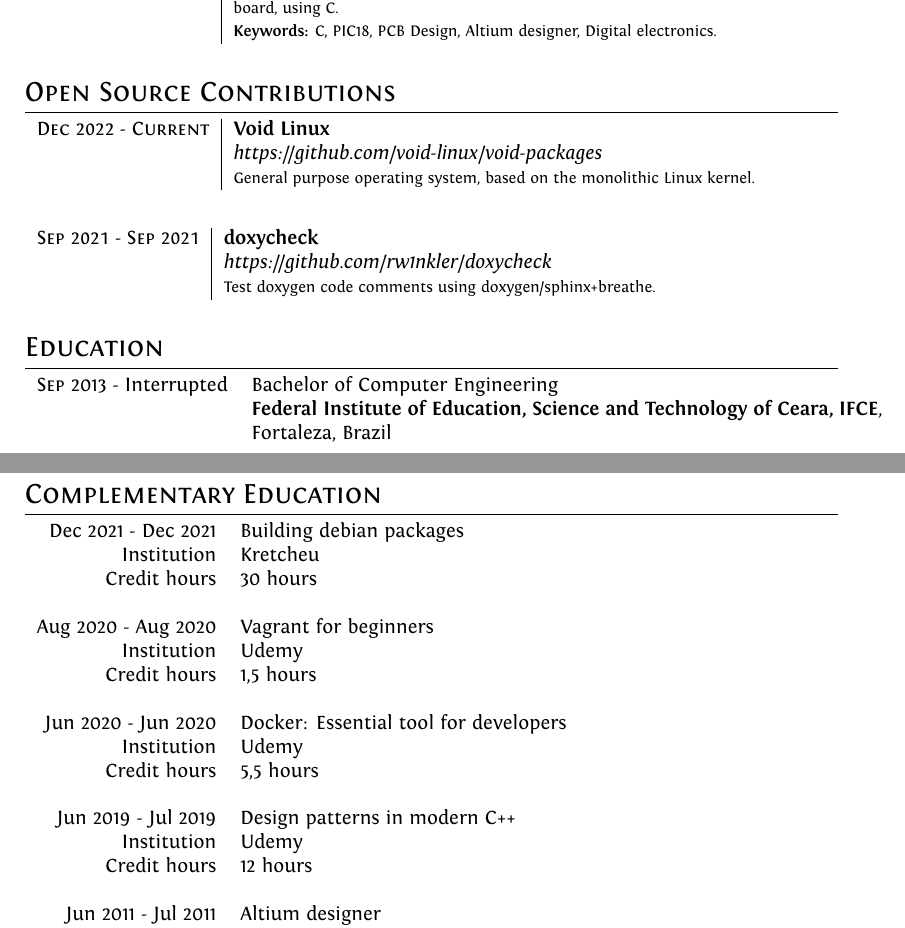
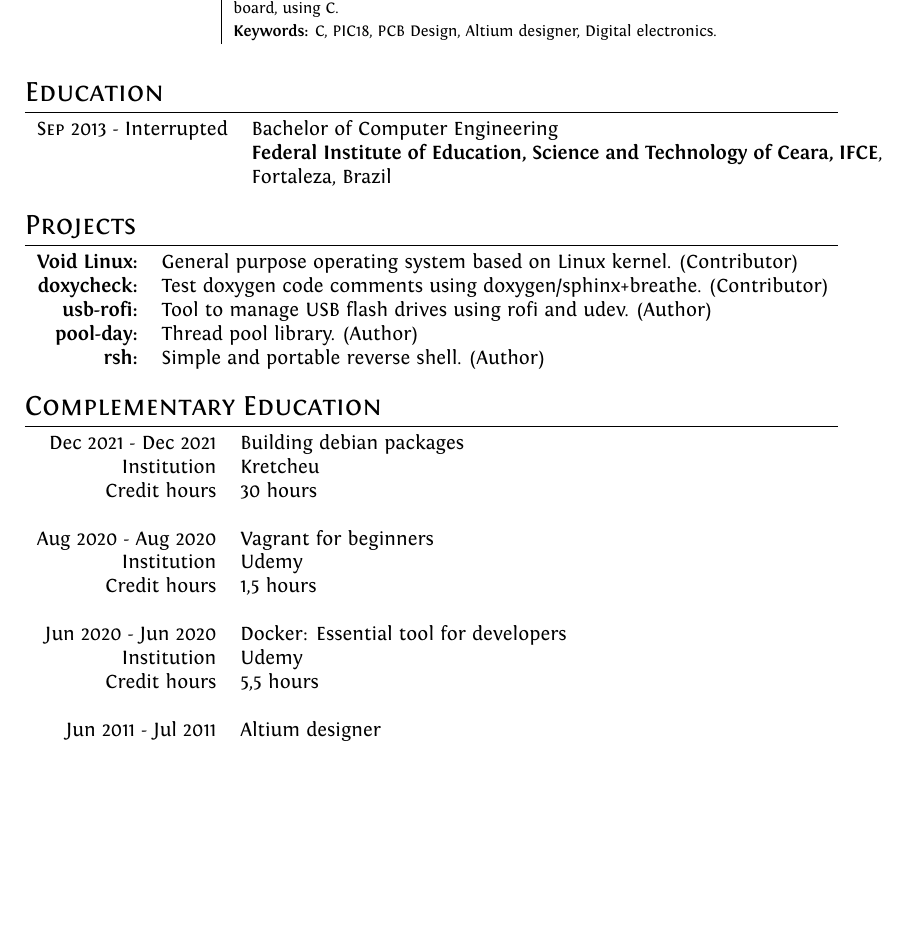
Before and after one commit to andrelcmoreira/cv, a LaTeX CV (src/cv.tex): two parts of pages 2 and 3 of 3 before the commit and part of page 2 of 3 after it, the two joined at a grey line, cut so that both start at the same text, the shorter picture padded with empty space. Compiled offline with XeLaTeX.

Commit message:
replacing the section 'Open source contributions' with the section 'Projects'

```diff
--- a/src/cv.tex
+++ b/src/cv.tex
@@ -122,24 +122,20 @@
 
   \end{tabular}
 
-  %Section: Open Source Contributions
-  \section{Open Source Contributions}
-  \begin{tabular}{r|p{11cm}}
-    \textsc{Dec 2022 - Current} & \textbf{Void Linux} \\&\emph{https://github.com/void-linux/void-packages}
-    \\&\footnotesize{General purpose operating system, based on the monolithic Linux kernel.}
-    \\\multicolumn{2}{c}{}
-  \end{tabular}
-
-  \begin{tabular}{r|p{11cm}}
-    \textsc{Sep 2021 - Sep 2021} & \textbf{doxycheck} \\&\emph{https://github.com/rw1nkler/doxycheck}
-    \\&\footnotesize{Test doxygen code comments using doxygen/sphinx+breathe.}
-    \\\multicolumn{2}{c}{}
-  \end{tabular}
-
   %Section:  Formal Education
   \section{Education}
   \begin{tabular}{rl}
     \textsc{Sep} 2013 - Interrupted & Bachelor of Computer Engineering \\ & \textbf{Federal Institute of Education, Science and Technology of Ceara, IFCE}, \\ & Fortaleza,  Brazil
+  \end{tabular} \\
+
+  %Section: Projects
+  \section{Projects}
+  \begin{tabular}{rl}
+    \textbf{Void Linux:}& General purpose operating system based on Linux kernel. (Contributor)\\
+    \textbf{doxycheck:}& Test doxygen code comments using doxygen/sphinx+breathe. (Contributor)\\
+      \textbf{usb-rofi:}& Tool to manage USB flash drives using rofi and udev. (Author)\\
+      \textbf{pool-day:}& Thread pool library. (Author)\\
+      \textbf{rsh:}& Simple and portable reverse shell. (Author)\\
     \end{tabular} \\
 
     %Section: Complementary Education
@@ -148,7 +144,6 @@
       \textsc Dec 2021 - Dec 2021 & Building debian packages\\ Institution & Kretcheu  \\ \textsc Credit hours & 30 hours \\&\\
       \textsc Aug 2020 - Aug 2020 & Vagrant for beginners \\ Institution & Udemy  \\ \textsc Credit hours & 1,5 hours \\&\\
       \textsc Jun 2020 - Jun 2020 & Docker: Essential tool for developers \\ Institution & Udemy  \\ \textsc Credit hours & 5,5 hours \\&\\
-    \textsc Jun 2019 - Jul 2019 & Design patterns in modern C++ \\ Institution & Udemy  \\ \textsc Credit hours & 12 hours \\&\\
       \textsc Jun 2011 - Jul 2011 & Altium designer \\ Institution & University of Fortaleza  \\ \textsc Credit hours & 40 hours \\&\\
       \textsc Aug 2011 - Aug 2011 & PIC18 microcontrollers - C Programming \\ Institution & University of Fortaleza \\ \textsc Credit hours & 40 hours \\
     \end{tabular} \\
```
Lines whose indentation alone changed are shown as unchanged.
